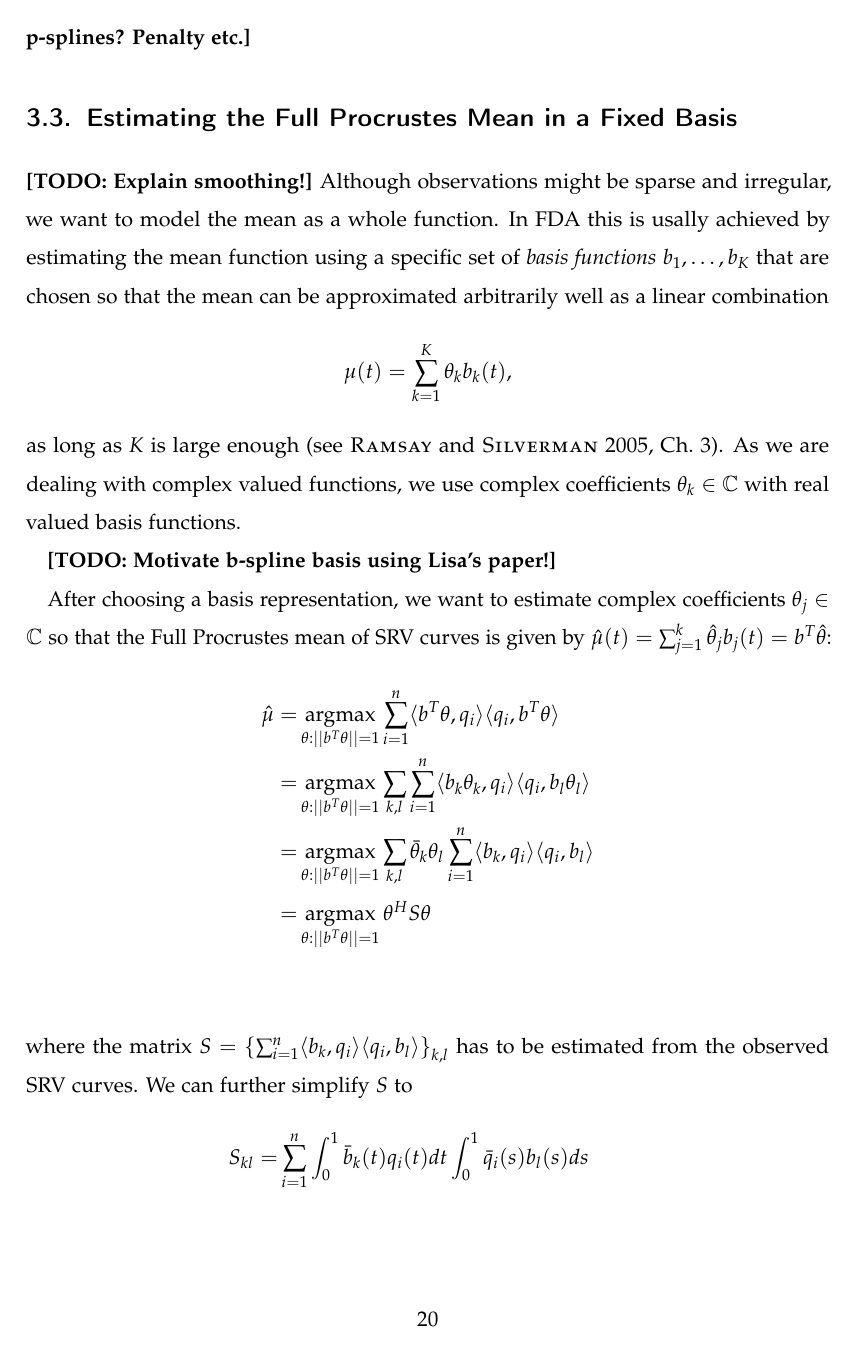
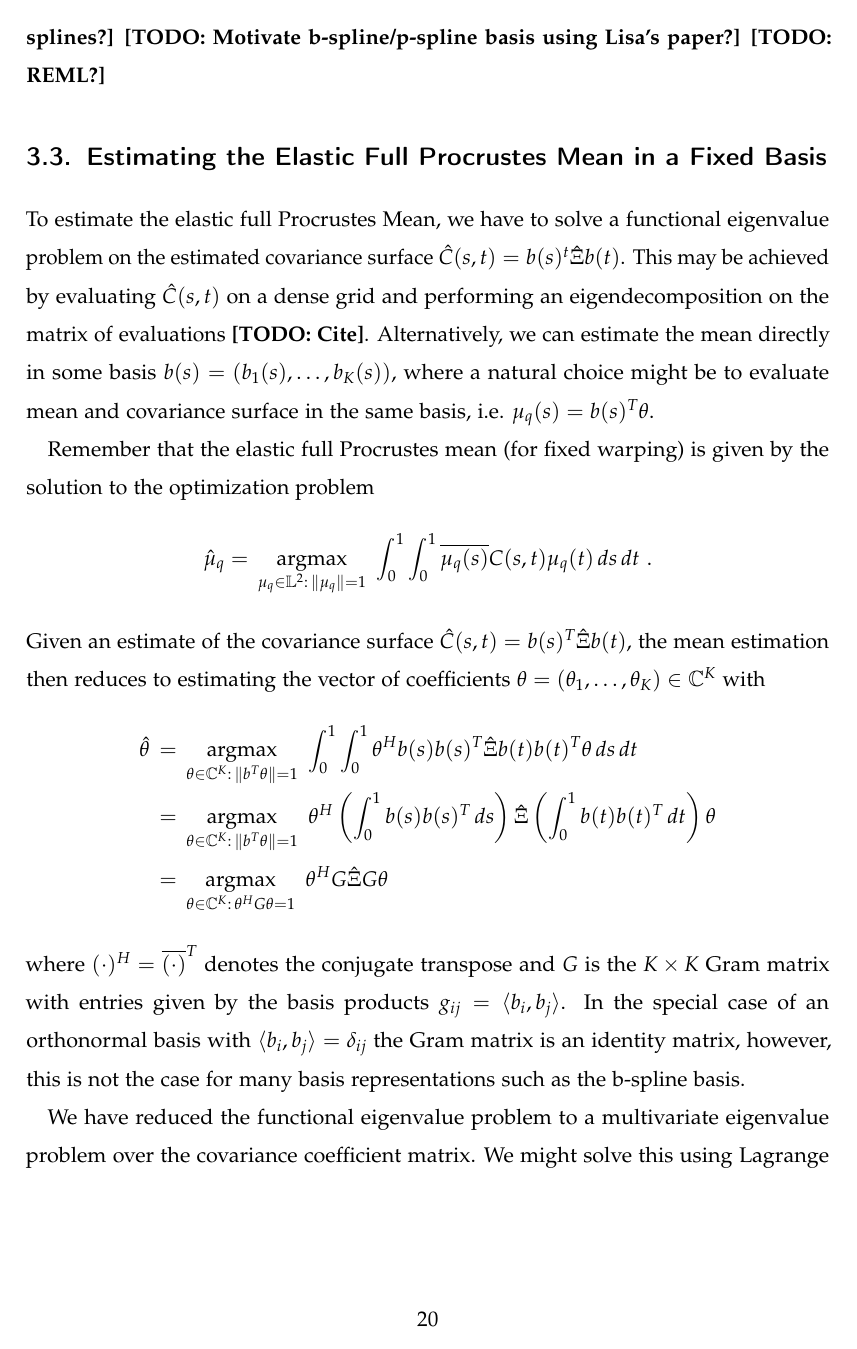
Before and after one commit to mpff/masterthesis, a LaTeX thesis (tex/report.tex, which reads tex/sections/2-theory.tex, tex/sections/3-estimation.tex): page 22 of 35. The pictures show the PDF file tex/report.pdf that the author committed with the source.

Commit message:
Section 2.2, 2.3 richtung fertig

```diff
--- a/tex/sections/2-theory.tex
+++ b/tex/sections/2-theory.tex
@@ -304,2 +304 @@ From $\overline{C(s,t)} = \overline{\mathbb{E}[z(s)\overline{z(t)}]} = \mathbb{E
 The optimization problem then reduces to an eigenfunction problem
-$$ Cu = \lambda u \quad \Leftrightarrow \quad \int_0^1 C(s, t) u(t)\, dt = \lambda u(s)\,,$$
--- a/tex/sections/3-estimation.tex
+++ b/tex/sections/3-estimation.tex
@@ -69,21 +72,32 @@ For efficient estimation, two \texttt{mgcv} smooths from the package \texttt{spa
+\textbf{[TODO: REML?]}
 
 
-\section{Estimating the Full Procrustes Mean in a Fixed Basis}
+\section{Estimating the Elastic Full Procrustes Mean in a Fixed Basis}
 \label{sec:mean_basis}
+To estimate the elastic full Procrustes Mean, we have to solve a functional eigenvalue problem on the estimated covariance surface $\hat{C}(s,t) = b(s)^t \hat\Xi b(t)$.
+This may be achieved by evaluating $\hat{C}(s,t)$ on a dense grid and performing an eigendecomposition on the matrix of evaluations \textbf{[TODO: Cite]}.
+Alternatively, we can estimate the mean directly in some basis $b(s) = (b_1(s),\dots,b_K(s))$, where a natural choice might be to evaluate mean and covariance surface in the same basis, i.e. $\mu_q(s) = b(s)^T \theta$.
 
-\textbf{[TODO: Explain smoothing!]}
-Although observations might be sparse and irregular, we want to model the mean as a whole function.
-In FDA this is usally achieved by estimating the mean function using a specific set of \emph{basis functions} $b_1, \dots, b_K$ that are chosen so that the mean can be approximated arbitrarily well as a linear combination
-$$\mu(t) = \sum_{k=1}^K \theta_k b_k(t), $$
-as long as $K$ is large enough \parencite[see][Ch.\ 3]{RamsaySilverman2005}.
-As we are dealing with complex valued functions, we use complex coefficients $\theta_k \in \mathbb{C}$ with real valued basis functions.
+Remember that the elastic full Procrustes mean (for fixed warping) is given by the solution to the optimization problem
+$$ \hat\mu_q = \, \argmax_{\mu_q \in \mathbb{L}^2:\,\norm{\mu_q} = 1}\,\,
+   \int_0^1 \int_0^1 \overline{\mu_q (s)} C(s,t) \mu_q(t) \,ds\,dt\,\,. $$
+Given an estimate of the covariance surface $\hat{C}(s,t) = b(s)^T \hat\Xi b(t)$, the mean estimation then reduces to estimating the vector of coefficients $\theta = (\theta_1, \dots, \theta_K) \in \mathbb{C}^K$ with
+\begin{align*}
+  \hat\theta& \, = \, \argmax_{\theta \in \mathbb{C}^K:\,\norm{b^T\theta} = 1}\,\,
+    \int_0^1 \int_0^1 \theta^H b(s) b(s)^T \hat\Xi b(t) b(t)^T \theta \,ds\,dt \\
+  &\, = \, \argmax_{\theta \in \mathbb{C}^K:\,\norm{b^T\theta} = 1}\,\,
+    \theta^H \left( \int_0^1 b(s) b(s)^T \,ds \right) \hat\Xi \left( \int_0^1 b(t) b(t)^T \,dt\right) \theta \\
+  &\, = \, \argmax_{\theta \in \mathbb{C}^K:\,\theta^H G \theta = 1}\,\,
+    \theta^H G \hat\Xi G \theta
+\end{align*}
+where $(\cdot)^H = \overline{(\cdot)}^T$ denotes the conjugate transpose and $G$ is the $K \times K$ Gram matrix with entries given by the basis products $g_{ij} = \langle b_i, b_j \rangle$.
+In the special case of an orthonormal basis with $\langle b_i, b_j \rangle = \delta_{ij}$ the Gram matrix is an identity matrix, however, this is not the case for many basis representations such as the b-spline basis.
 
-\textbf{[TODO: Motivate b-spline basis using Lisa's paper!]}
-
-
-After choosing a basis representation,  we want to estimate complex coefficients $\theta_j \in \mathbb{C}$ so that the Full Procrustes mean of SRV curves is given by $\hat{\mu}(t) = \sum_{j=1}^k \hat{\theta}_j b_j(t) = b^T \hat{\theta}$:
+We have reduced the functional eigenvalue problem to a multivariate eigenvalue problem over the covariance coefficient matrix.
+We might solve this using Lagrange optimization with the following Langrangian:
+\begin{equation*}
+  \mathcal{L}(\theta,\lambda) = \, \theta^H G \hat{\Xi} G \theta - \lambda ( \theta^H G \theta - 1)
+\end{equation*}
+Taking into account that we identified $\mathbb{R}^2$ with $\mathbb{C}$ we can split everything into real and imaginary parts and optimize with respect to $\Re(\theta)$ and $\Im(\theta)$ seperately, to avoid having to take complex derivatives.
+Using $\theta = \theta_\Re + i \theta_\Im$ and $\hat{\Xi} = \hat\Xi_\Re + i \hat\Xi_\Im$ we can write
 \begin{align*}
-    \hat{\mu} =& \argmax_{\theta : ||b^T\theta||=1} \sum_{i=1}^n \langle b^T\theta, q_i \rangle \langle q_i, b^T\theta \rangle \\
-    =& \argmax_{\theta : ||b^T\theta||=1} \sum_{k,l} \sum_{i=1}^n \langle b_k \theta_k, q_i \rangle \langle q_i, b_l \theta_l \rangle \\
-    =& \argmax_{\theta : ||b^T\theta||=1} \sum_{k,l} \bar{\theta}_k \theta_l \sum_{i=1}^n \langle b_k, q_i \rangle \langle q_i, b_l \rangle \\
-    =& \argmax_{\theta : ||b^T\theta||=1} \theta^H S \theta \\
@@ -90,8 +114 @@ After choosing a basis representation,  we want to estimate complex coefficients
 \end{align*}
-where the matrix $S = \left\{ \sum_{i=1}^n \langle b_k, q_i \rangle \langle q_i, b_l \rangle \right\}_{k,l}$ has to be estimated from the observed SRV curves.
-We can further simplify $S$ to
-\begin{align*}
-    S_{kl} =& \sum_{i=1}^n \int_0^1 \bar{b}_k(t) q_i(t) dt \int_0^1 \bar{q}_i(s) b_l(s) ds \\
-    =& \int_0^1 \int_0^1 \bar{b}_k(t) \underbrace{\left( \sum_{i=1}^n q_i(t) \bar{q}_i(s) \right)}_{= n \, \hat{C}(s,t)} b_l(s) ds dt\\
-    =& n \, \int_0^1 \int_0^1 \bar{b}_k(t) \hat{C}(s,t) b_l(s) ds dt\\
-\end{align*}
@@ -101,16 +114,0 @@ We can then further simplify $S_{kl}$
-\begin{align*}
-    S_{kl} =& n \, \int_0^1 \int_0^1 b_k(t) \left( \sum_{p,q} \hat{\xi}_{pq} b_q(t) b_p(s) \right) b_l(s) ds dt\\
-    =& n \, \sum_{p,q} \hat{\xi}_{pq} \int_0^1 \int_0^1 b_k(t) b_q(t) b_p(s) b_l(s) ds dt\\
-    =& n \, \sum_{p,q} \hat{\xi}_{pq} \langle b_k, b_q \rangle \langle b_p, b_l \rangle\\
-    =& n \, \sum_{p,q} \hat{\xi}_{pq} g_{kq} g_{pl}
-\end{align*}
-where $g_{ij}$, $i,j = 1, \dots, k$ are the elements of the Gram matrix $G = bb^T$ with $G = \mathbb{I}_k$ in the special case of an orthogonal basis.
-We can then write the write the matrix $S$ as a function of the estimated coefficient matrix $\hat{\Xi} = (\hat{\xi}_{ij})_{i,j = 1, \dots, k}$ :
-\begin{align*}
-    S =& n \, G \hat{\Xi} G
-\end{align*}
-The full Procrustes mean of SRV curves is then given by the solution to the optimization problem
-\begin{align*}
-    \hat{\mu} =& \argmax_{\theta} n \, \theta^H G \hat{\Xi} G \theta \quad \text{subj. to} \quad ||b^T \theta|| = 1 \\
-    =& \argmax_{\theta : ||b^T\theta||=1} \, \theta^H G \hat{\Xi} G \theta \quad \text{subj. to} \quad \theta^H G \theta = 1
-\end{align*}
@@ -120,0 +130,3 @@ One may solve this by using Lagrange optimization with the Langrangian
+$$( \hat\Xi_\Re + i \hat\Xi_\Im) G \theta_\Re + i (\hat\Xi_\Re + \hat\Xi_\Im) G \theta_\Im = \lambda ( \theta_\Re + i \theta_\Im)$$
+or likewise, using $\theta$ and $\hat\Xi$
+$$ \hat\Xi G \theta = \lambda \theta $$
```
Also changed, not shown: tex/report.pdf, tex/sections/2-theory.tex (7 more changed lines), tex/sections/3-estimation.tex (48 more changed lines).
